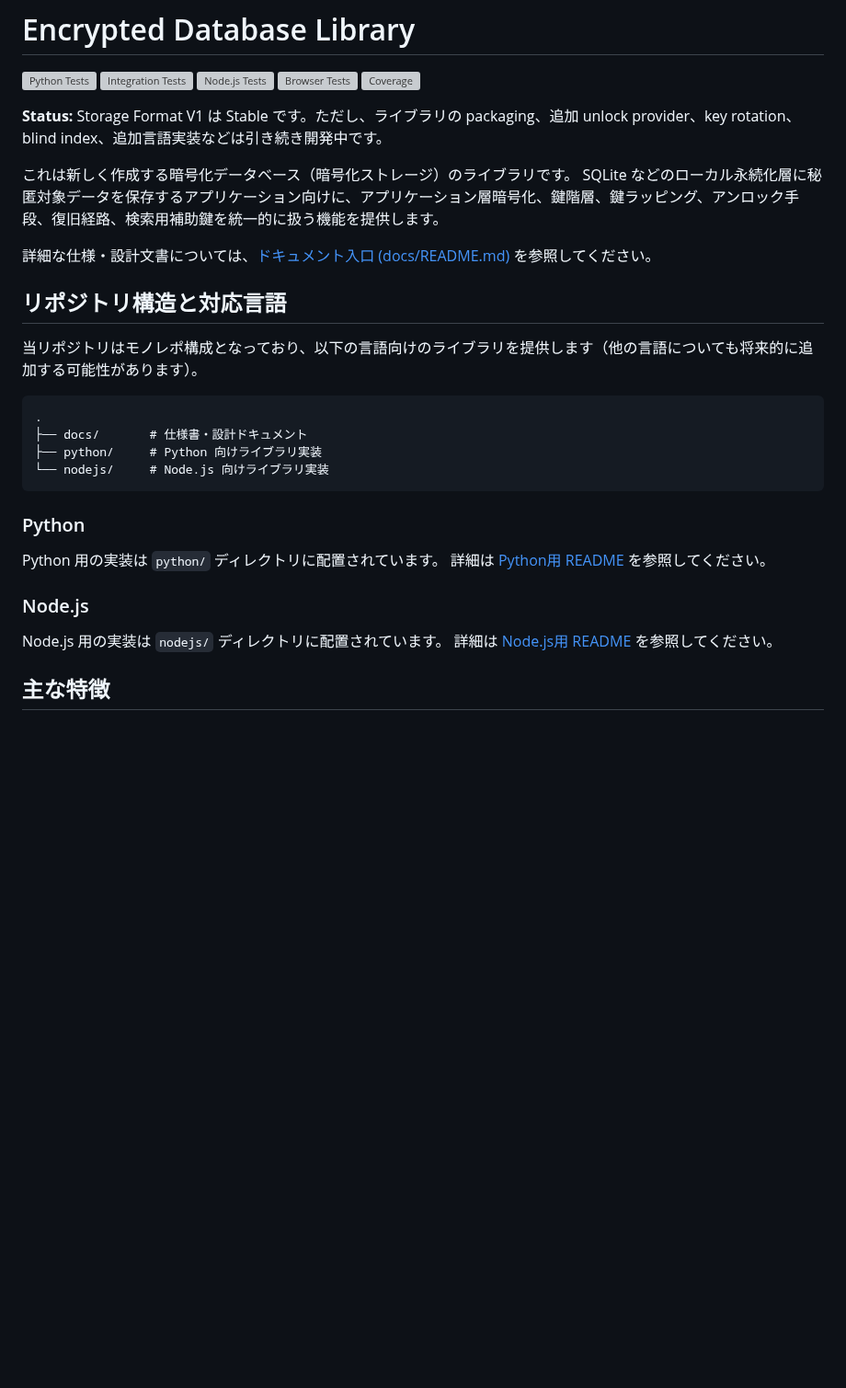
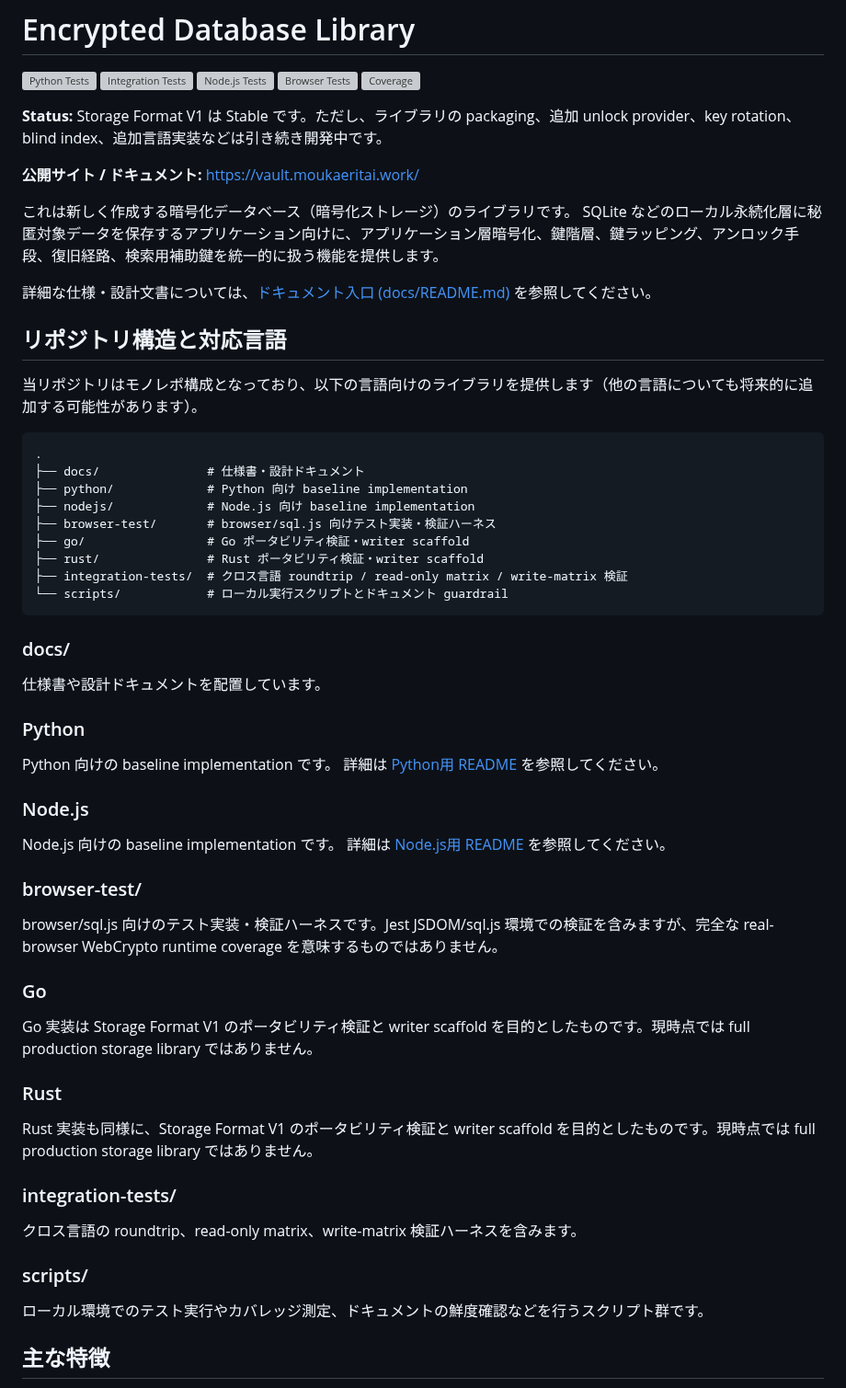
Before and after one commit to TakashiSasaki/encrypted-database, a Markdown page: README.md, the part around the change. Shown at 92% size. Rendered like a GitHub page; blank space fills up the shorter version; grey boxes are pictures that could not be loaded.

Commit message:
docs(readme): update project structure and add GitHub pages link
- Added a direct link to the GitHub Pages site right below the Status paragraph.
- Updated the repository structure section to reflect the current monorepo layout (including browser-test, go, rust, integration-tests, scripts).
- Clarified that Go and Rust are portability validation and writer scaffolds (not full production storage libraries).
- Clarified that browser-test is a browser/sql.js test implementation and not a full real-browser WebCrypto runtime test.
- Kept Storage Format V1 Stable status intact.

Co-authored-by: TakashiSasaki <556958+TakashiSasaki@users.noreply.github.com>

````diff
--- a/README.md
+++ b/README.md
@@ -7,6 +7,8 @@
 [![Coverage](https://codecov.io/gh/TakashiSasaki/vault.moukaeritai.work/branch/vault.moukaeritai.work/graph/badge.svg)](https://codecov.io/gh/TakashiSasaki/vault.moukaeritai.work/tree/vault.moukaeritai.work)
 
 **Status:** Storage Format V1 は Stable です。ただし、ライブラリの packaging、追加 unlock provider、key rotation、blind index、追加言語実装などは引き続き開発中です。
+
+**公開サイト / ドキュメント:** [https://vault.moukaeritai.work/](https://vault.moukaeritai.work/)
 
 これは新しく作成する暗号化データベース（暗号化ストレージ）のライブラリです。
 SQLite などのローカル永続化層に秘匿対象データを保存するアプリケーション向けに、アプリケーション層暗号化、鍵階層、鍵ラッピング、アンロック手段、復旧経路、検索用補助鍵を統一的に扱う機能を提供します。
@@ -19,18 +21,41 @@ SQLite などのローカル永続化層に秘匿対象データを保存する
 
 ```text
 .
-├── docs/       # 仕様書・設計ドキュメント
-├── python/     # Python 向けライブラリ実装
-└── nodejs/     # Node.js 向けライブラリ実装
+├── docs/               # 仕様書・設計ドキュメント
+├── python/             # Python 向け baseline implementation
+├── nodejs/             # Node.js 向け baseline implementation
+├── browser-test/       # browser/sql.js 向けテスト実装・検証ハーネス
+├── go/                 # Go ポータビリティ検証・writer scaffold
+├── rust/               # Rust ポータビリティ検証・writer scaffold
+├── integration-tests/  # クロス言語 roundtrip / read-only matrix / write-matrix 検証
+└── scripts/            # ローカル実行スクリプトとドキュメント guardrail
 ```
 
+### docs/
+仕様書や設計ドキュメントを配置しています。
+
 ### Python
-Python 用の実装は `python/` ディレクトリに配置されています。
+Python 向けの baseline implementation です。
 詳細は [Python用 README](python/README.md) を参照してください。
 
 ### Node.js
-Node.js 用の実装は `nodejs/` ディレクトリに配置されています。
+Node.js 向けの baseline implementation です。
 詳細は [Node.js用 README](nodejs/README.md) を参照してください。
+
+### browser-test/
+browser/sql.js 向けのテスト実装・検証ハーネスです。Jest JSDOM/sql.js 環境での検証を含みますが、完全な real-browser WebCrypto runtime coverage を意味するものではありません。
+
+### Go
+Go 実装は Storage Format V1 のポータビリティ検証と writer scaffold を目的としたものです。現時点では full production storage library ではありません。
+
+### Rust
+Rust 実装も同様に、Storage Format V1 のポータビリティ検証と writer scaffold を目的としたものです。現時点では full production storage library ではありません。
+
+### integration-tests/
+クロス言語の roundtrip、read-only matrix、write-matrix 検証ハーネスを含みます。
+
+### scripts/
+ローカル環境でのテスト実行やカバレッジ測定、ドキュメントの鮮度確認などを行うスクリプト群です。
 
 ## 主な特徴
 
````
